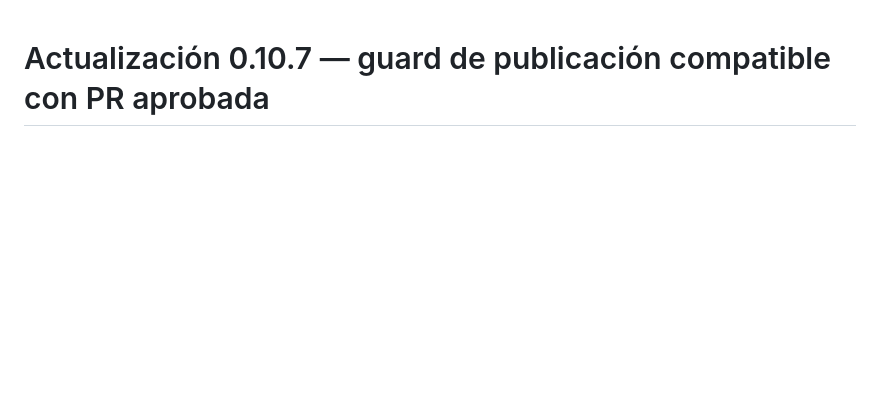
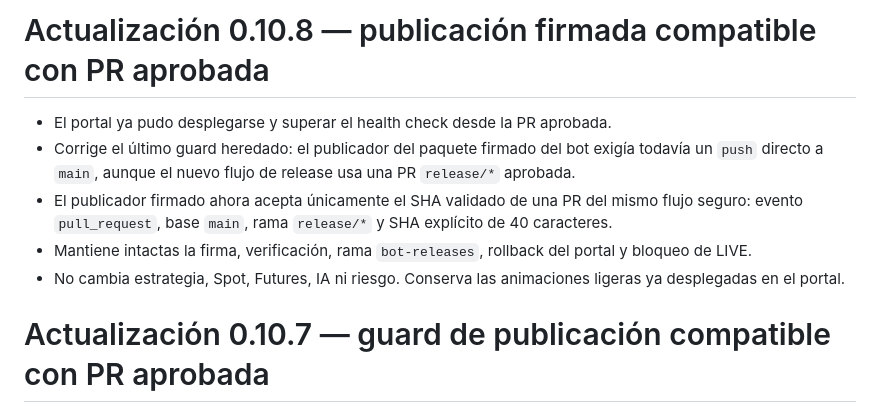
Before and after one commit to jlboper/Crypto-BOT, a Markdown page: UPDATE_NOTES.md, the part around the change. GitHub-like rendering; blank space fills up the shorter version.

Commit message:
Document signed publisher release-flow fix

```diff
--- a/UPDATE_NOTES.md
+++ b/UPDATE_NOTES.md
@@ -1,3 +1,11 @@
+# Actualización 0.10.8 — publicación firmada compatible con PR aprobada
+
+- El portal ya pudo desplegarse y superar el health check desde la PR aprobada.
+- Corrige el último guard heredado: el publicador del paquete firmado del bot exigía todavía un `push` directo a `main`, aunque el nuevo flujo de release usa una PR `release/*` aprobada.
+- El publicador firmado ahora acepta únicamente el SHA validado de una PR del mismo flujo seguro: evento `pull_request`, base `main`, rama `release/*` y SHA explícito de 40 caracteres.
+- Mantiene intactas la firma, verificación, rama `bot-releases`, rollback del portal y bloqueo de LIVE.
+- No cambia estrategia, Spot, Futures, IA ni riesgo. Conserva las animaciones ligeras ya desplegadas en el portal.
+
 # Actualización 0.10.7 — guard de publicación compatible con PR aprobada
 
 - Corrige el fallo posterior a la aprobación de `portal-production`: el script de despliegue aceptaba únicamente `refs/heads/main`, aunque el workflow aprobado de una PR usa `refs/pull/<n>/merge`.
```
